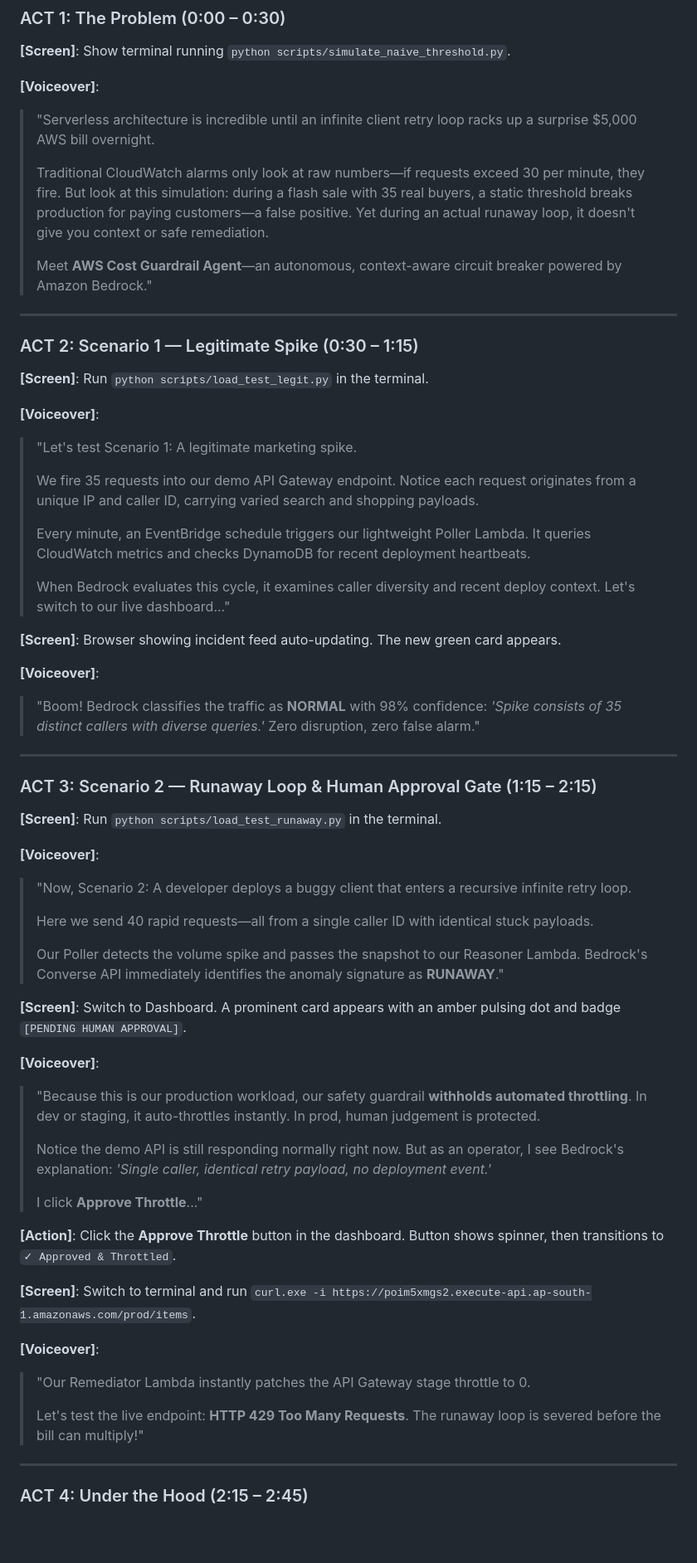
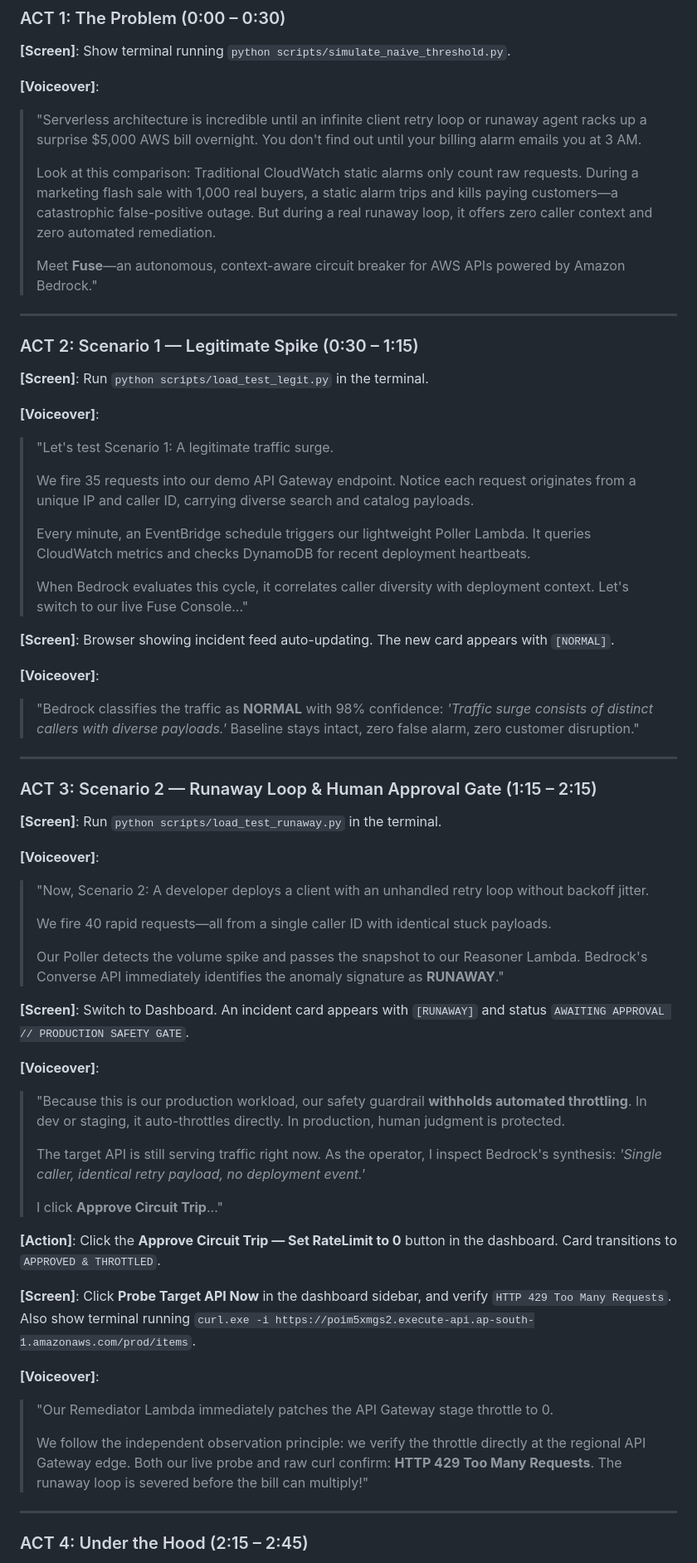
Before and after one commit to Pranjulchaurasiya/fuse, a Markdown page: docs/demo-script.md, the part around one of its changes. Shown at 83% size. Drawn GitHub-style; blank space fills up the shorter version.

```diff
--- a/docs/demo-script.md
+++ b/docs/demo-script.md
@@ -39,11 +39,11 @@
 **[Screen]**: Show terminal running `python scripts/simulate_naive_threshold.py`.
 
 **[Voiceover]**:
-> "Serverless architecture is incredible until an infinite client retry loop racks up a surprise $5,000 AWS bill overnight.
+> "Serverless architecture is incredible until an infinite client retry loop or runaway agent racks up a surprise $5,000 AWS bill overnight. You don't find out until your billing alarm emails you at 3 AM.
 >
-> Traditional CloudWatch alarms only look at raw numbers—if requests exceed 30 per minute, they fire. But look at this simulation: during a flash sale with 35 real buyers, a static threshold breaks production for paying customers—a false positive. Yet during an actual runaway loop, it doesn't give you context or safe remediation.
+> Look at this comparison: Traditional CloudWatch static alarms only count raw requests. During a marketing flash sale with 1,000 real buyers, a static alarm trips and kills paying customers—a catastrophic false-positive outage. But during a real runaway loop, it offers zero caller context and zero automated remediation.
 >
-> Meet **AWS Cost Guardrail Agent**—an autonomous, context-aware circuit breaker powered by Amazon Bedrock."
+> Meet **Fuse**—an autonomous, context-aware circuit breaker for AWS APIs powered by Amazon Bedrock."
 
 ---
 
@@ -52,18 +52,18 @@
 **[Screen]**: Run `python scripts/load_test_legit.py` in the terminal.
 
 **[Voiceover]**:
-> "Let's test Scenario 1: A legitimate marketing spike.
+> "Let's test Scenario 1: A legitimate traffic surge.
 >
-> We fire 35 requests into our demo API Gateway endpoint. Notice each request originates from a unique IP and caller ID, carrying varied search and shopping payloads.
+> We fire 35 requests into our demo API Gateway endpoint. Notice each request originates from a unique IP and caller ID, carrying diverse search and catalog payloads.
 >
 > Every minute, an EventBridge schedule triggers our lightweight Poller Lambda. It queries CloudWatch metrics and checks DynamoDB for recent deployment heartbeats.
 >
-> When Bedrock evaluates this cycle, it examines caller diversity and recent deploy context. Let's switch to our live dashboard..."
+> When Bedrock evaluates this cycle, it correlates caller diversity with deployment context. Let's switch to our live Fuse Console..."
 
-**[Screen]**: Browser showing incident feed auto-updating. The new green card appears.
+**[Screen]**: Browser showing incident feed auto-updating. The new card appears with `[NORMAL]`.
 
 **[Voiceover]**:
-> "Boom! Bedrock classifies the traffic as **NORMAL** with 98% confidence: *'Spike consists of 35 distinct callers with diverse queries.'* Zero disruption, zero false alarm."
+> "Bedrock classifies the traffic as **NORMAL** with 98% confidence: *'Traffic surge consists of distinct callers with diverse payloads.'* Baseline stays intact, zero false alarm, zero customer disruption."
 
 ---
 
@@ -72,29 +72,29 @@
 **[Screen]**: Run `python scripts/load_test_runaway.py` in the terminal.
 
 **[Voiceover]**:
-> "Now, Scenario 2: A developer deploys a buggy client that enters a recursive infinite retry loop.
+> "Now, Scenario 2: A developer deploys a client with an unhandled retry loop without backoff jitter.
 >
-> Here we send 40 rapid requests—all from a single caller ID with identical stuck payloads.
+> We fire 40 rapid requests—all from a single caller ID with identical stuck payloads.
 >
 > Our Poller detects the volume spike and passes the snapshot to our Reasoner Lambda. Bedrock's Converse API immediately identifies the anomaly signature as **RUNAWAY**."
 
-**[Screen]**: Switch to Dashboard. A prominent card appears with an amber pulsing dot and badge `[PENDING HUMAN APPROVAL]`.
+**[Screen]**: Switch to Dashboard. An incident card appears with `[RUNAWAY]` and status `AWAITING APPROVAL // PRODUCTION SAFETY GATE`.
 
 **[Voiceover]**:
-> "Because this is our production workload, our safety guardrail **withholds automated throttling**. In dev or staging, it auto-throttles instantly. In prod, human judgement is protected.
+> "Because this is our production workload, our safety guardrail **withholds automated throttling**. In dev or staging, it auto-throttles directly. In production, human judgment is protected.
 >
-> Notice the demo API is still responding normally right now. But as an operator, I see Bedrock's explanation: *'Single caller, identical retry payload, no deployment event.'*
+> The target API is still serving traffic right now. As the operator, I inspect Bedrock's synthesis: *'Single caller, identical retry payload, no deployment event.'*
 >
-> I click **Approve Throttle**..."
+> I click **Approve Circuit Trip**..."
 
-**[Action]**: Click the **Approve Throttle** button in the dashboard. Button shows spinner, then transitions to `✓ Approved & Throttled`.
+**[Action]**: Click the **Approve Circuit Trip — Set RateLimit to 0** button in the dashboard. Card transitions to `APPROVED & THROTTLED`.
 
-**[Screen]**: Switch to terminal and run `curl.exe -i https://poim5xmgs2.execute-api.ap-south-1.amazonaws.com/prod/items`.
+**[Screen]**: Click **Probe Target API Now** in the dashboard sidebar, and verify `HTTP 429 Too Many Requests`. Also show terminal running `curl.exe -i https://poim5xmgs2.execute-api.ap-south-1.amazonaws.com/prod/items`.
 
 **[Voiceover]**:
-> "Our Remediator Lambda instantly patches the API Gateway stage throttle to 0.
+> "Our Remediator Lambda immediately patches the API Gateway stage throttle to 0.
 >
-> Let's test the live endpoint: **HTTP 429 Too Many Requests**. The runaway loop is severed before the bill can multiply!"
+> We follow the independent observation principle: we verify the throttle directly at the regional API Gateway edge. Both our live probe and raw curl confirm: **HTTP 429 Too Many Requests**. The runaway loop is severed before the bill can multiply!"
 
 ---
 
```
Also changed, not shown: other parts of docs/demo-script.md (+6 -6 lines), README.md (+13 -0 lines).
